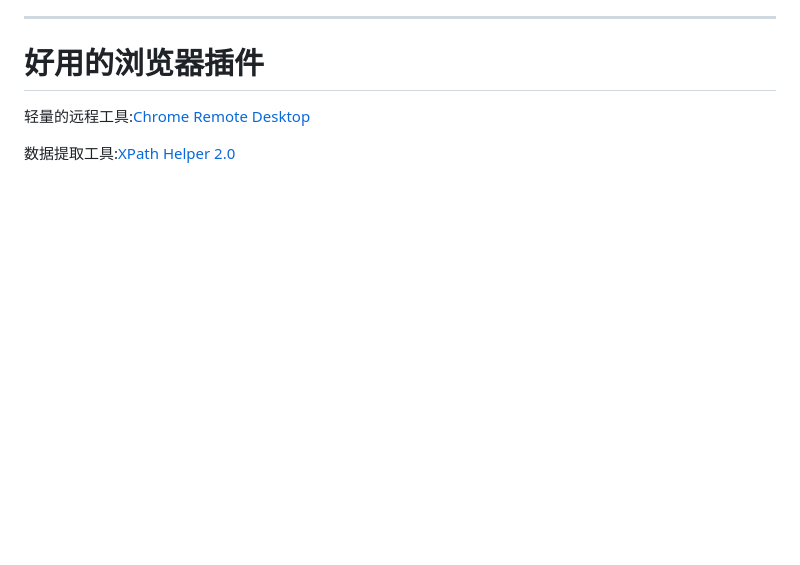
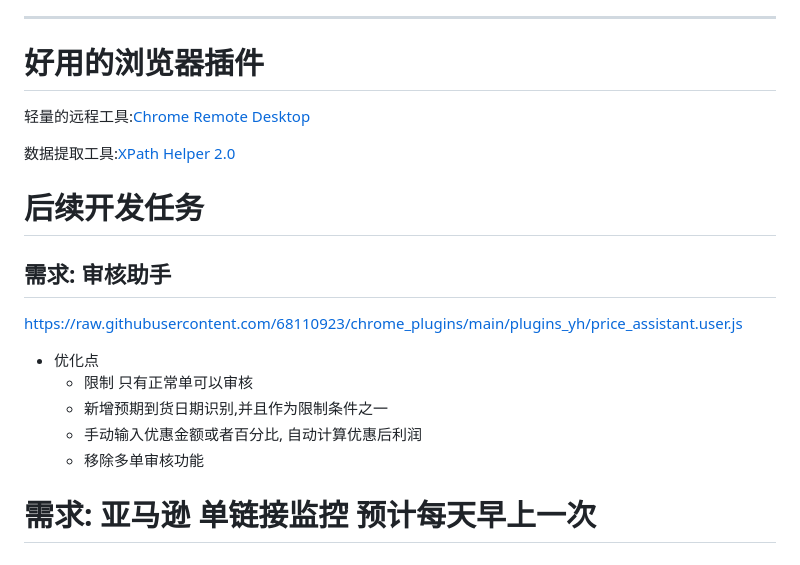
Before and after one commit to 68110923/chrome_plugins, a Markdown page: README.md, the part around the change. GitHub-like rendering; blank space fills up the shorter version.

Commit message:
第一个接口调通阶段提交

```diff
--- a/README.md
+++ b/README.md
@@ -57,3 +57,17 @@
 轻量的远程工具:[Chrome Remote Desktop](https://chromewebstore.google.com/detail/chrome-remote-desktop/inomeogfingihgjfjlpeplalcfajhgai?hl=zh-CN&utm_source=ext_sidebar)
 
 数据提取工具:[XPath Helper 2.0](https://chromewebstore.google.com/detail/xpath-helper-20/nlfdopnkeodpiondihlgnhgpjieoopbj)
+
+
+
+# 后续开发任务
+## 需求: 审核助手
+https://raw.githubusercontent.com/68110923/chrome_plugins/main/plugins_yh/price_assistant.user.js
+- 优化点
+  - 限制  只有正常单可以审核
+  - 新增预期到货日期识别,并且作为限制条件之一
+  - 手动输入优惠金额或者百分比, 自动计算优惠后利润
+  - 移除多单审核功能
+
+
+#  需求: 亚马逊 单链接监控 预计每天早上一次
```
